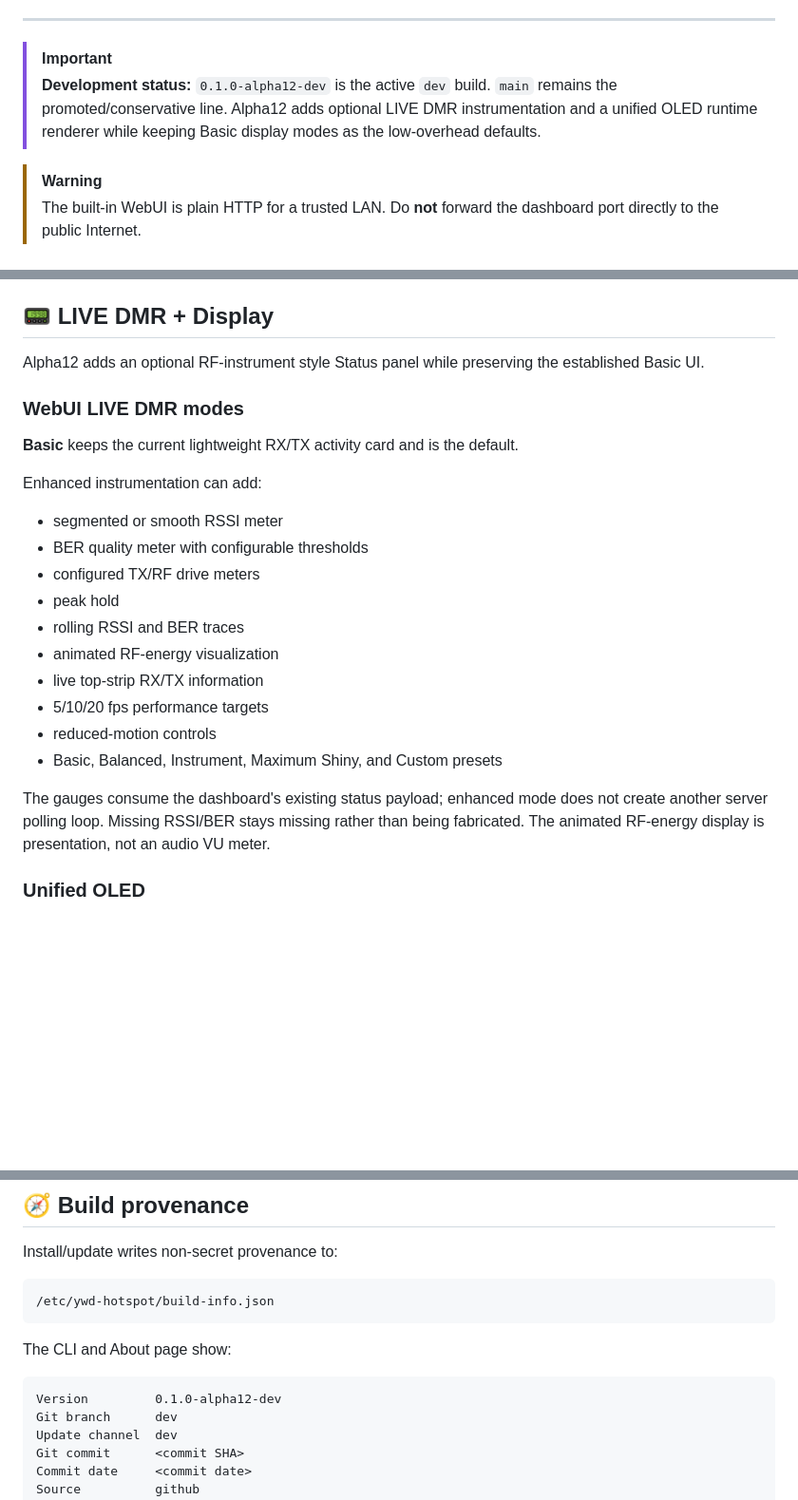
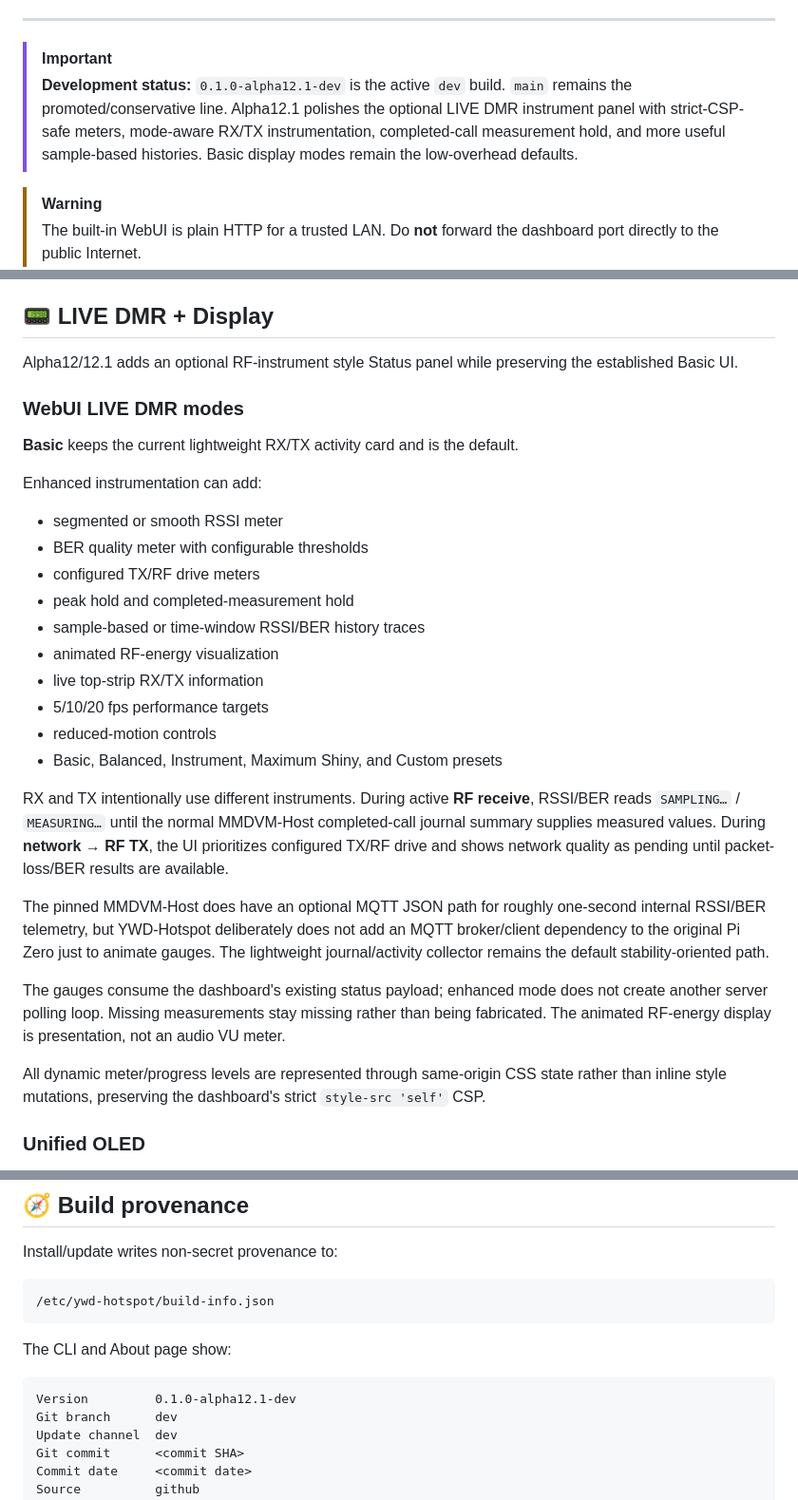
Before and after one commit to chicodog530/ymd-hotspot-radioless, a Markdown page: README.md, 3 parts joined by grey strips. Shown at 95% size. Drawn GitHub-style; blank space fills up the shorter version.

Commit message:
Refresh README for alpha12.1 instrument polish

````diff
--- a/README.md
+++ b/README.md
@@ -19,7 +19,7 @@
 ---
 
 > [!IMPORTANT]
-> **Development status:** `0.1.0-alpha12-dev` is the active `dev` build. `main` remains the promoted/conservative line. Alpha12 adds optional LIVE DMR instrumentation and a unified OLED runtime renderer while keeping Basic display modes as the low-overhead defaults.
+> **Development status:** `0.1.0-alpha12.1-dev` is the active `dev` build. `main` remains the promoted/conservative line. Alpha12.1 polishes the optional LIVE DMR instrument panel with strict-CSP-safe meters, mode-aware RX/TX instrumentation, completed-call measurement hold, and more useful sample-based histories. Basic display modes remain the low-overhead defaults.
 
 > [!WARNING]
 > The built-in WebUI is plain HTTP for a trusted LAN. Do **not** forward the dashboard port directly to the public Internet.
@@ -183,7 +183,7 @@ Full details and recovery notes: **[docs/UPGRADING.md](docs/UPGRADING.md)**
 
 ## 📟 LIVE DMR + Display
 
-Alpha12 adds an optional RF-instrument style Status panel while preserving the established Basic UI.
+Alpha12/12.1 adds an optional RF-instrument style Status panel while preserving the established Basic UI.
 
 ### WebUI LIVE DMR modes
 
@@ -194,15 +194,21 @@ Enhanced instrumentation can add:
 - segmented or smooth RSSI meter
 - BER quality meter with configurable thresholds
 - configured TX/RF drive meters
-- peak hold
-- rolling RSSI and BER traces
+- peak hold and completed-measurement hold
+- sample-based or time-window RSSI/BER history traces
 - animated RF-energy visualization
 - live top-strip RX/TX information
 - 5/10/20 fps performance targets
 - reduced-motion controls
 - Basic, Balanced, Instrument, Maximum Shiny, and Custom presets
 
-The gauges consume the dashboard's existing status payload; enhanced mode does not create another server polling loop. Missing RSSI/BER stays missing rather than being fabricated. The animated RF-energy display is presentation, not an audio VU meter.
+RX and TX intentionally use different instruments. During active **RF receive**, RSSI/BER reads `SAMPLING…` / `MEASURING…` until the normal MMDVM-Host completed-call journal summary supplies measured values. During **network → RF TX**, the UI prioritizes configured TX/RF drive and shows network quality as pending until packet-loss/BER results are available.
+
+The pinned MMDVM-Host does have an optional MQTT JSON path for roughly one-second internal RSSI/BER telemetry, but YWD-Hotspot deliberately does not add an MQTT broker/client dependency to the original Pi Zero just to animate gauges. The lightweight journal/activity collector remains the default stability-oriented path.
+
+The gauges consume the dashboard's existing status payload; enhanced mode does not create another server polling loop. Missing measurements stay missing rather than being fabricated. The animated RF-energy display is presentation, not an audio VU meter.
+
+All dynamic meter/progress levels are represented through same-origin CSS state rather than inline style mutations, preserving the dashboard's strict `style-src 'self'` CSP.
 
 ### Unified OLED
 
@@ -308,7 +314,7 @@ Install/update writes non-secret provenance to:
 The CLI and About page show:
 
 ```text
-Version         0.1.0-alpha12-dev
+Version         0.1.0-alpha12.1-dev
 Git branch      dev
 Update channel  dev
 Git commit      <commit SHA>
````
